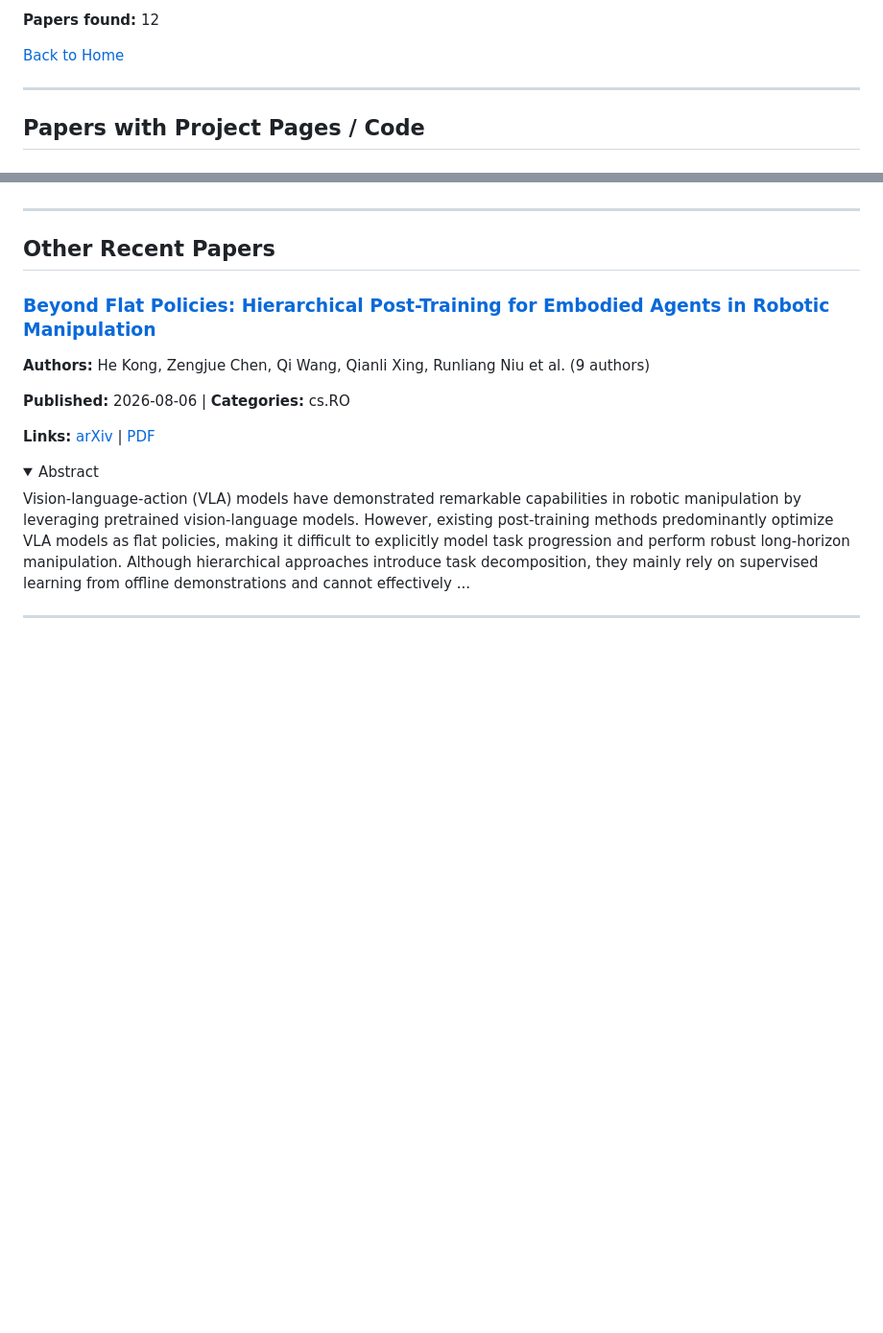
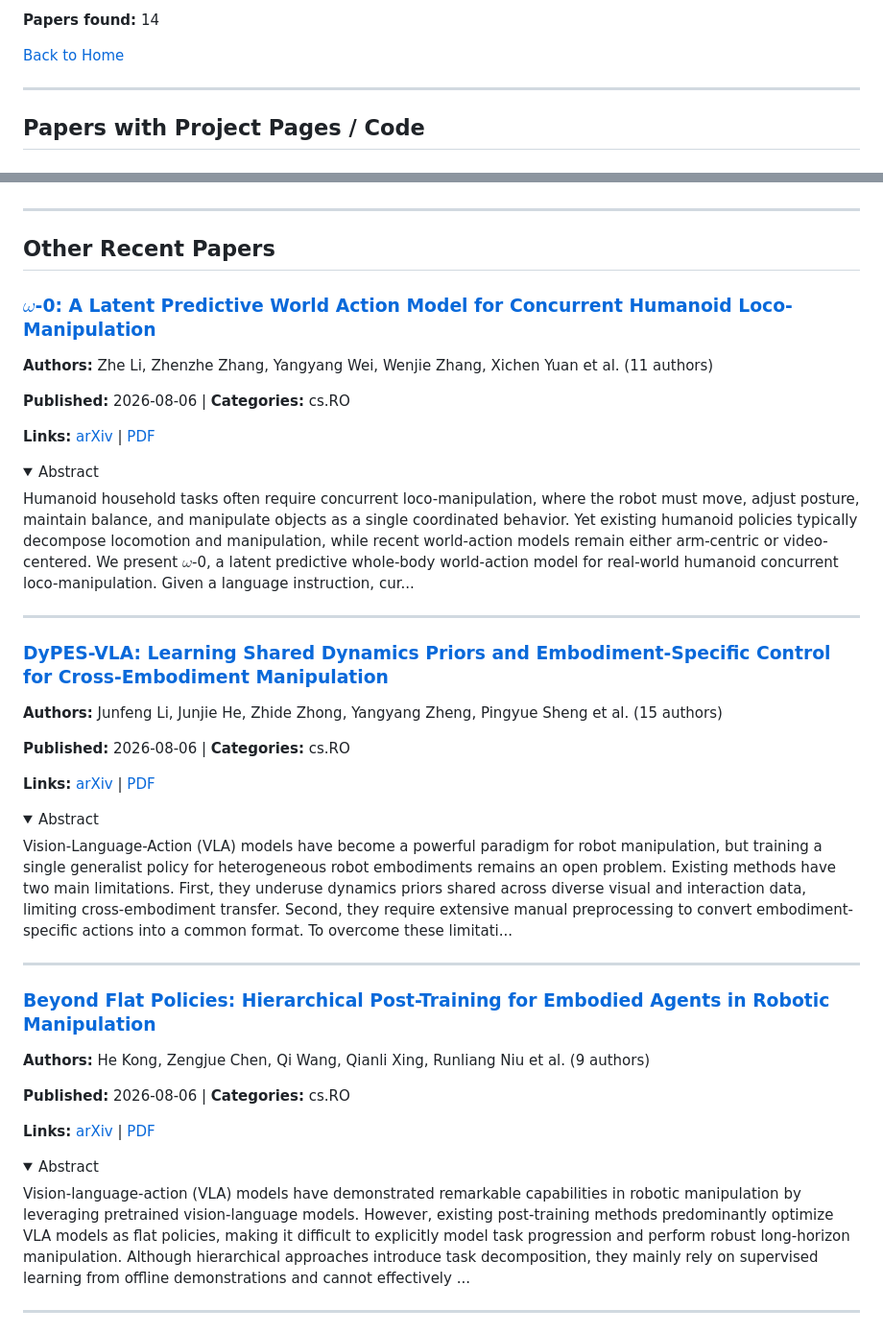
Before and after one commit to jonstephens85/awesome-embodied-ai, a Markdown page: digests/vla.md, 2 parts joined by grey strips. Shown at 96% size. GitHub-like rendering; folded sections open; blank space fills up the shorter version.

Commit message:
Update paper digest 2026-08-07 16:53 UTC

```diff
--- a/digests/vla.md
+++ b/digests/vla.md
@@ -6,5 +6,5 @@ Papers on VLAs and vision-language-action architectures for robotics.
 
-**Papers found:** 12
+**Papers found:** 14
 
 [Back to Home](../README.md)
 
@@ -30,6 +30,40 @@ Leveraging pre-trained vision-language models (VLMs) to construct vision-languag
 ---
 
 ## Other Recent Papers
+
+### [$ω$-0: A Latent Predictive World Action Model for Concurrent Humanoid Loco-Manipulation](https://arxiv.org/abs/2608.06375v1)
+
+**Authors:** Zhe Li, Zhenzhe Zhang, Yangyang Wei, Wenjie Zhang, Xichen Yuan et al. (11 authors)
+
+**Published:** 2026-08-06 | **Categories:** cs.RO
+
+**Links:** [arXiv](https://arxiv.org/abs/2608.06375v1) | [PDF](https://arxiv.org/pdf/2608.06375v1.pdf)
+
+<details>
+<summary>Abstract</summary>
+
+Humanoid household tasks often require concurrent loco-manipulation, where the robot must move, adjust posture, maintain balance, and manipulate objects as a single coordinated behavior. Yet existing humanoid policies typically decompose locomotion and manipulation, while recent world-action models remain either arm-centric or video-centered. We present $ω$-0, a latent predictive whole-body world-action model for real-world humanoid concurrent loco-manipulation. Given a language instruction, cur...
+
+</details>
+
+---
+
+### [DyPES-VLA: Learning Shared Dynamics Priors and Embodiment-Specific Control for Cross-Embodiment Manipulation](https://arxiv.org/abs/2608.06374v1)
+
+**Authors:** Junfeng Li, Junjie He, Zhide Zhong, Yangyang Zheng, Pingyue Sheng et al. (15 authors)
+
+**Published:** 2026-08-06 | **Categories:** cs.RO
+
+**Links:** [arXiv](https://arxiv.org/abs/2608.06374v1) | [PDF](https://arxiv.org/pdf/2608.06374v1.pdf)
+
+<details>
+<summary>Abstract</summary>
+
+Vision-Language-Action (VLA) models have become a powerful paradigm for robot manipulation, but training a single generalist policy for heterogeneous robot embodiments remains an open problem. Existing methods have two main limitations. First, they underuse dynamics priors shared across diverse visual and interaction data, limiting cross-embodiment transfer. Second, they require extensive manual preprocessing to convert embodiment-specific actions into a common format. To overcome these limitati...
+
+</details>
+
+---
 
 ### [Beyond Flat Policies: Hierarchical Post-Training for Embodied Agents in Robotic Manipulation](https://arxiv.org/abs/2608.05999v1)
 
```
Also changed, not shown: other parts of digests/vla.md (+1 -1 lines), digests/world_models.md (+19 -2 lines).
